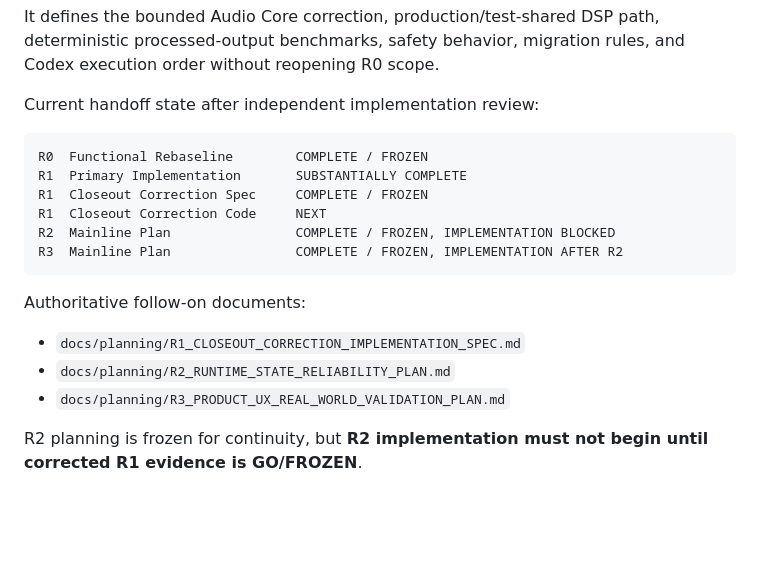
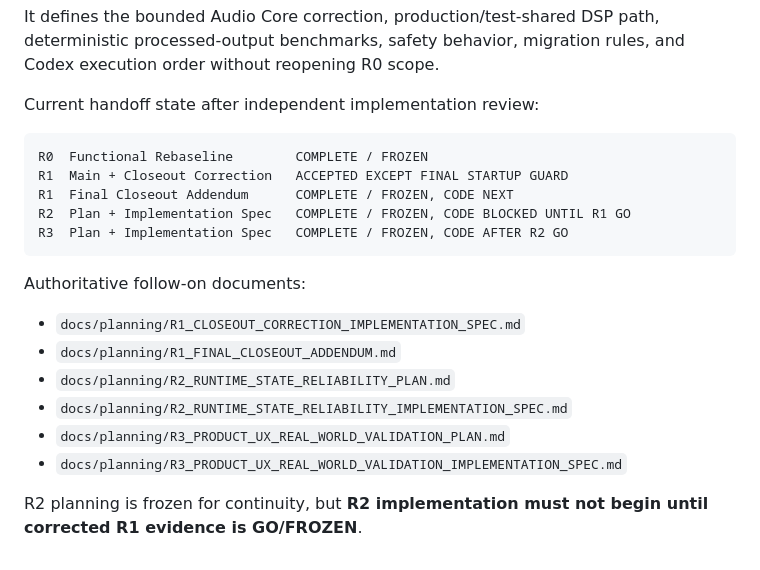
Before and after one commit to Chengy257/WebAudioBalance, a Markdown page: docs/planning/POST_V1_FUNCTIONAL_REBASELINE_PLAN.md, the part around the change. Rendered like a GitHub page; blank space fills up the shorter version.

Commit message:
docs: record frozen R2 R3 specs and final R1 gate

````diff
--- a/docs/planning/POST_V1_FUNCTIONAL_REBASELINE_PLAN.md
+++ b/docs/planning/POST_V1_FUNCTIONAL_REBASELINE_PLAN.md
@@ -596,17 +596,19 @@ Current handoff state after independent implementation review:
 
 ```text
 R0  Functional Rebaseline        COMPLETE / FROZEN
-R1  Primary Implementation       SUBSTANTIALLY COMPLETE
-R1  Closeout Correction Spec     COMPLETE / FROZEN
-R1  Closeout Correction Code     NEXT
-R2  Mainline Plan                COMPLETE / FROZEN, IMPLEMENTATION BLOCKED
-R3  Mainline Plan                COMPLETE / FROZEN, IMPLEMENTATION AFTER R2
+R1  Main + Closeout Correction   ACCEPTED EXCEPT FINAL STARTUP GUARD
+R1  Final Closeout Addendum      COMPLETE / FROZEN, CODE NEXT
+R2  Plan + Implementation Spec   COMPLETE / FROZEN, CODE BLOCKED UNTIL R1 GO
+R3  Plan + Implementation Spec   COMPLETE / FROZEN, CODE AFTER R2 GO
 ```
 
 Authoritative follow-on documents:
 
 - `docs/planning/R1_CLOSEOUT_CORRECTION_IMPLEMENTATION_SPEC.md`
+- `docs/planning/R1_FINAL_CLOSEOUT_ADDENDUM.md`
 - `docs/planning/R2_RUNTIME_STATE_RELIABILITY_PLAN.md`
+- `docs/planning/R2_RUNTIME_STATE_RELIABILITY_IMPLEMENTATION_SPEC.md`
 - `docs/planning/R3_PRODUCT_UX_REAL_WORLD_VALIDATION_PLAN.md`
+- `docs/planning/R3_PRODUCT_UX_REAL_WORLD_VALIDATION_IMPLEMENTATION_SPEC.md`
 
 R2 planning is frozen for continuity, but **R2 implementation must not begin until corrected R1 evidence is GO/FROZEN**.
````
